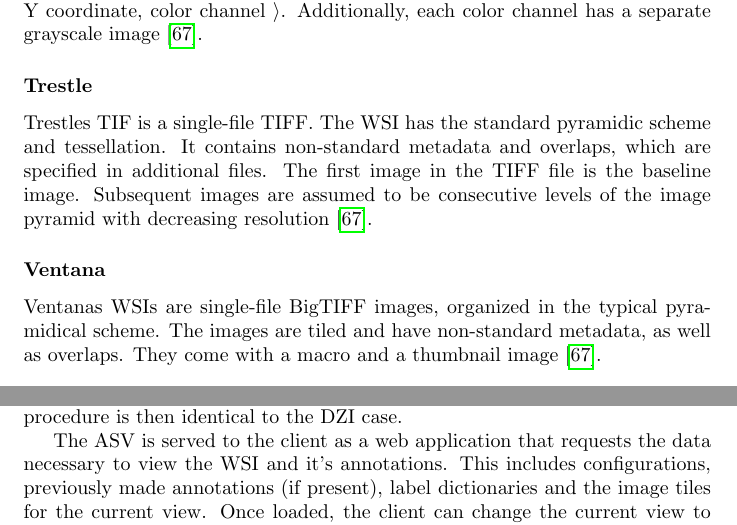
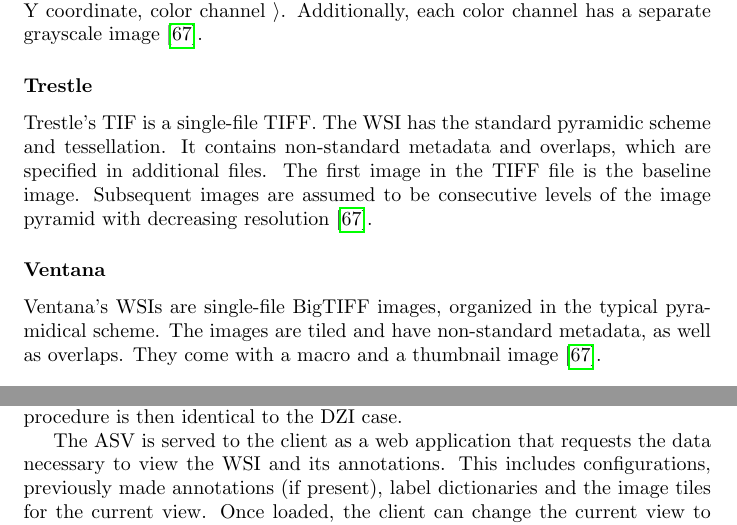
Before and after one commit to SasNaw/Thesis, a LaTeX thesis (document.tex, which reads tex/chap2.tex, tex/chap4.tex): two parts of pages 14 and 44 of 139, joined at a grey line, cut so that both start at the same text. Compiled offline with pdfLaTeX.

Commit message:
minor changes

```diff
--- a/tex/chap2.tex
+++ b/tex/chap2.tex
@@ -106,11 +106,11 @@
 
 
 \subsubsection{Trestle}
-Trestles TIF is a single-file TIFF. The WSI has the standard pyramidic scheme and tessellation. It contains non-standard metadata and overlaps, which are specified in additional files. The first image in the TIFF file is the baseline image. Subsequent images are assumed to be consecutive levels of the image pyramid with decreasing resolution\cite{web:openslide}.
+Trestle's TIF is a single-file TIFF. The WSI has the standard pyramidic scheme and tessellation. It contains non-standard metadata and overlaps, which are specified in additional files. The first image in the TIFF file is the baseline image. Subsequent images are assumed to be consecutive levels of the image pyramid with decreasing resolution\cite{web:openslide}.
 
 
 \subsubsection{Ventana}
-Ventanas WSIs are single-file BigTIFF images, organized in the typical pyramidical scheme. The images are tiled and have non-standard metadata, as well as overlaps. They come with a macro and a thumbnail image\cite{web:openslide}.
+Ventana's WSIs are single-file BigTIFF images, organized in the typical pyramidical scheme. The images are tiled and have non-standard metadata, as well as overlaps. They come with a macro and a thumbnail image\cite{web:openslide}.
 
 
 \subsection{Open Formats}
--- a/tex/chap4.tex
+++ b/tex/chap4.tex
@@ -52,7 +52,7 @@
 
 The two components interact as follows: once the client requested a valid image URL, the ASS will check if the requested WSI is a DZI and, if so, render a ASV with the image path, the image's microns per pixel (MPP)\nmc{MPP}{Microns Per Pixel} and file name. If the WSI is proprietary, it will be wrapped by OpenSlide. The remaining procedure is then identical to the DZI case.
 
-The ASV is served to the client as a web application that requests the data necessary to view the WSI and it's annotations. This includes configurations, previously made annotations (if present), label dictionaries and the image tiles for the current view. Once loaded, the client can change the current view to maneuver through the different levels and image tiles available, which will be requested by the ASS whenever needed. Annotations can be made and persisted at any time.
+The ASV is served to the client as a web application that requests the data necessary to view the WSI and its annotations. This includes configurations, previously made annotations (if present), label dictionaries and the image tiles for the current view. Once loaded, the client can change the current view to maneuver through the different levels and image tiles available, which will be requested by the ASS whenever needed. Annotations can be made and persisted at any time.
 
 Fig. \ref{fig4_asUml} visualizes the described interaction process in an activity diagram.
 
```
Also changed, not shown: tex/chap1.tex (+0 -10 lines), tex/chap2.tex (2 more changed lines), 2 other files.
